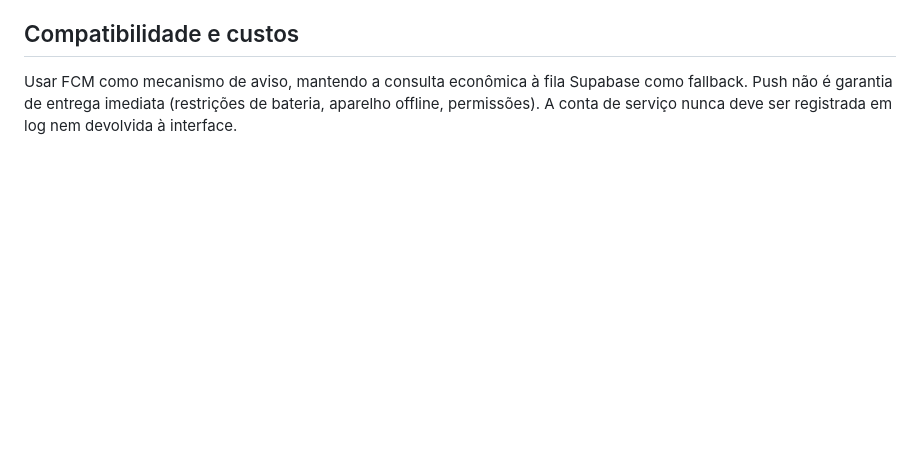
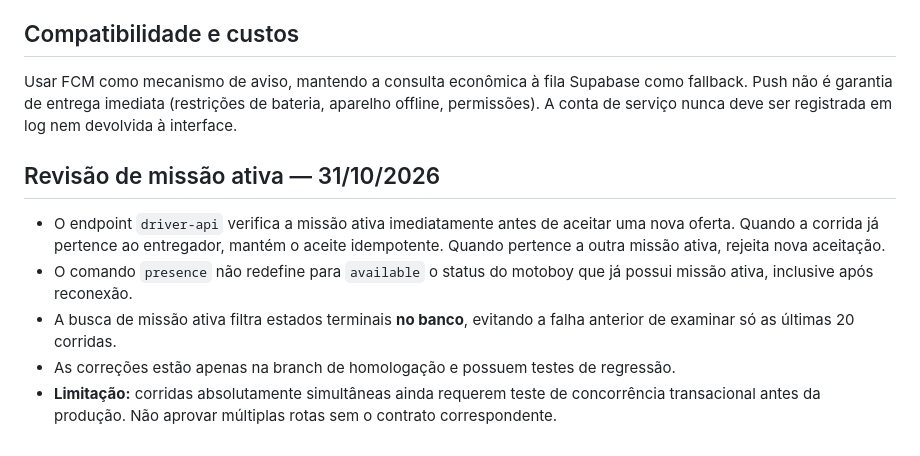
Before and after one commit to Rodriguesac/UpEntregas, a Markdown page: docs/FCM-OFERTAS-DIRECIONADAS.md, the part around the change. Drawn GitHub-style; blank space fills up the shorter version.

Commit message:
docs: registrar proteções de despacho e pendências de concorrência antes da produção

```diff
--- a/docs/FCM-OFERTAS-DIRECIONADAS.md
+++ b/docs/FCM-OFERTAS-DIRECIONADAS.md
@@ -53,3 +53,11 @@ Nenhum endereço, telefone ou preço é enviado pelo FCM. O UP carrega dados da
 ## Compatibilidade e custos
 
 Usar FCM como mecanismo de aviso, mantendo a consulta econômica à fila Supabase como fallback. Push não é garantia de entrega imediata (restrições de bateria, aparelho offline, permissões). A conta de serviço nunca deve ser registrada em log nem devolvida à interface.
+
+## Revisão de missão ativa — 31/10/2026
+
+- O endpoint `driver-api` verifica a missão ativa imediatamente antes de aceitar uma nova oferta. Quando a corrida já pertence ao entregador, mantém o aceite idempotente. Quando pertence a outra missão ativa, rejeita nova aceitação.
+- O comando `presence` não redefine para `available` o status do motoboy que já possui missão ativa, inclusive após reconexão.
+- A busca de missão ativa filtra estados terminais **no banco**, evitando a falha anterior de examinar só as últimas 20 corridas.
+- As correções estão apenas na branch de homologação e possuem testes de regressão.
+- **Limitação:** corridas absolutamente simultâneas ainda requerem teste de concorrência transacional antes da produção. Não aprovar múltiplas rotas sem o contrato correspondente.
```
